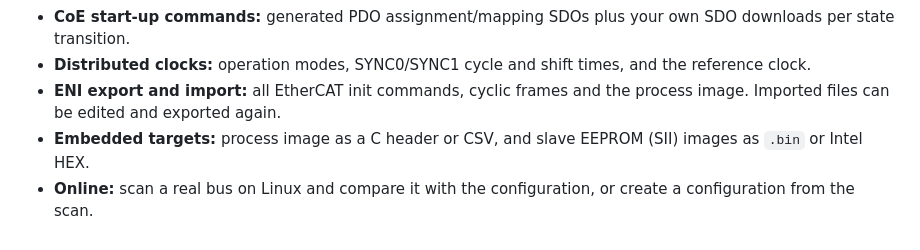
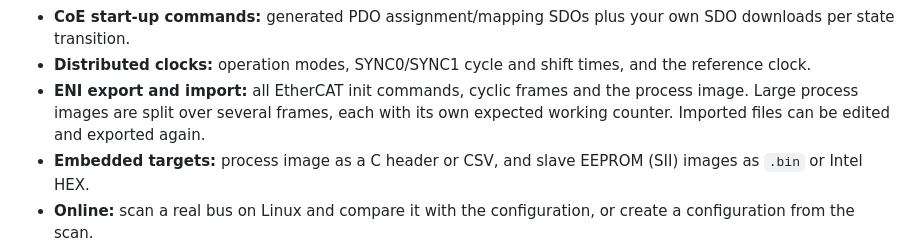
Before and after one commit to brukg/ecat-configurator, a Markdown page: README.md, the part around the change. GitHub-like rendering.

```diff
--- a/README.md
+++ b/README.md
@@ -23,7 +23,8 @@ ENI network information file (ETG.2100) for your EtherCAT master.
 - **Distributed clocks:** operation modes, SYNC0/SYNC1 cycle and shift times,
   and the reference clock.
 - **ENI export and import:** all EtherCAT init commands, cyclic frames and the
-  process image. Imported files can be edited and exported again.
+  process image. Large process images are split over several frames, each with its
+  own expected working counter. Imported files can be edited and exported again.
 - **Embedded targets:** process image as a C header or CSV, and slave EEPROM (SII)
   images as `.bin` or Intel HEX.
 - **Online:** scan a real bus on Linux and compare it with the configuration, or
```
Also changed, not shown: ROADMAP.md (+4 -3 lines), docs/USER_GUIDE.md (+22 -6 lines), docs/images/frames.png (added), 2 other files.
